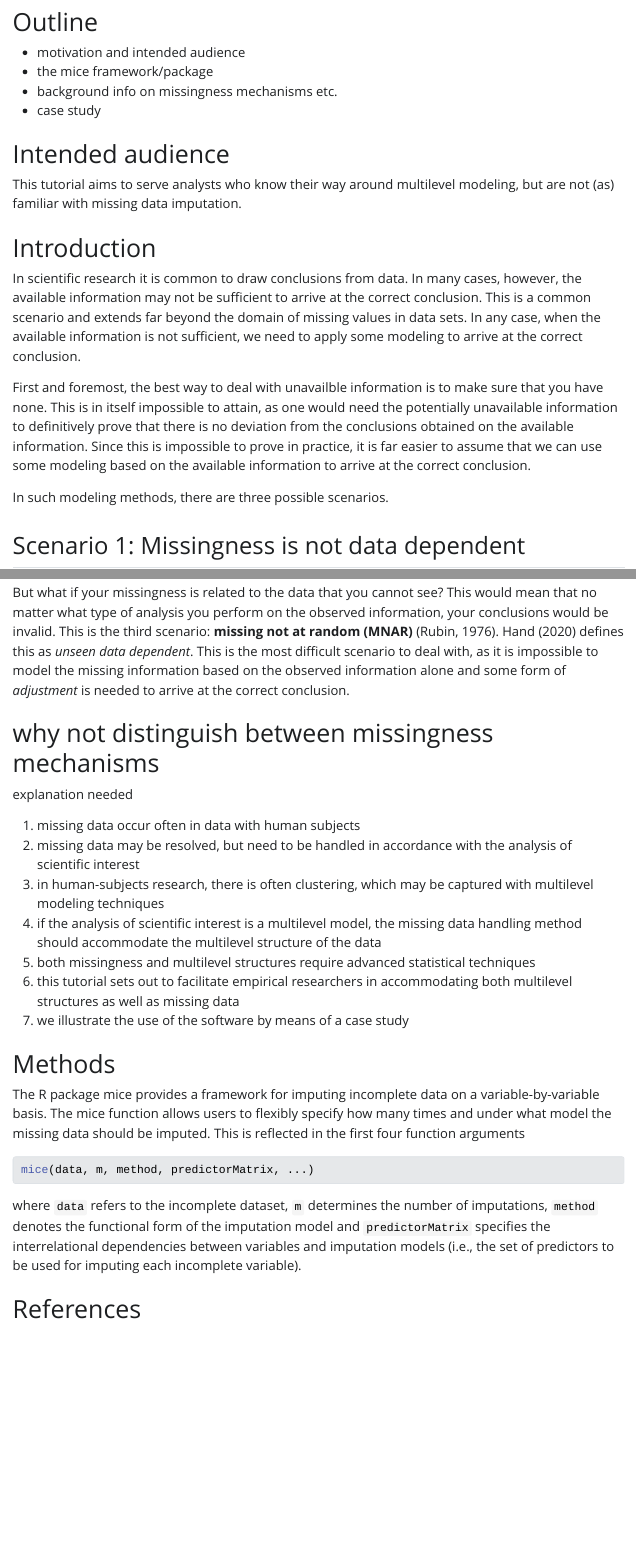
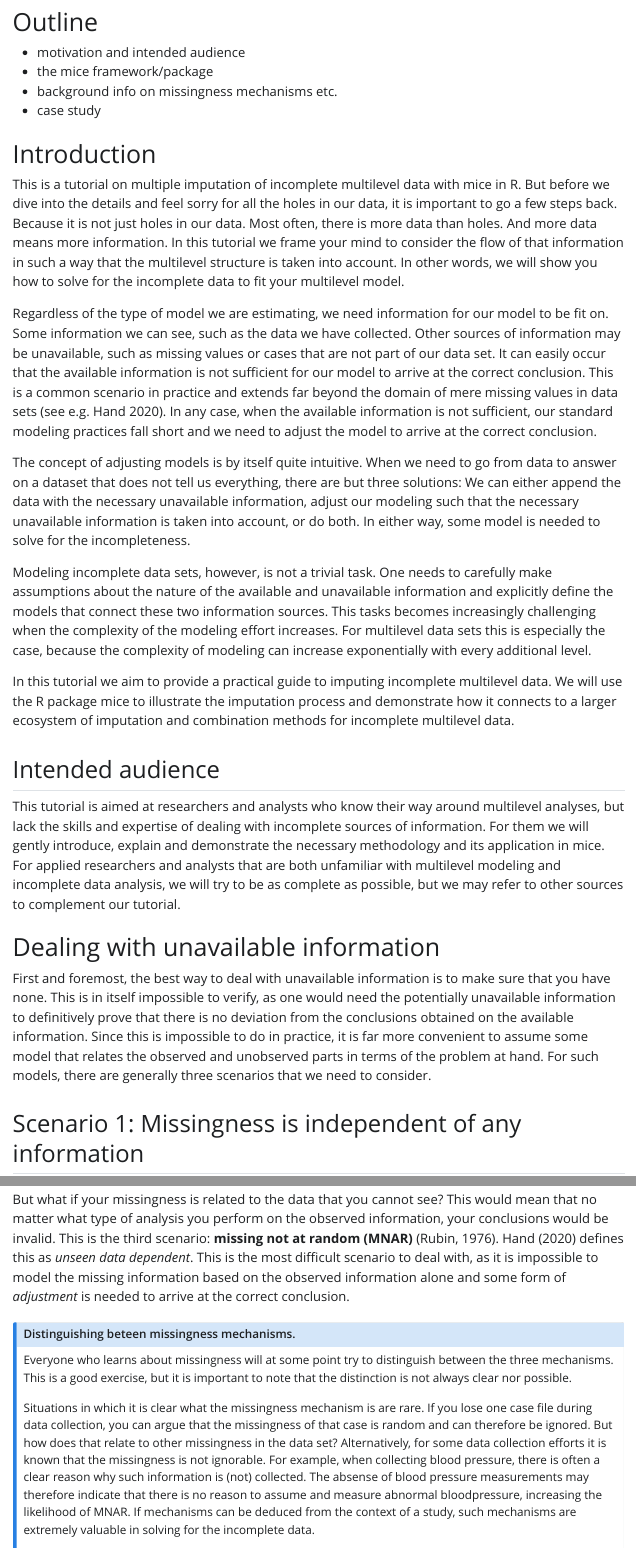
Before and after one commit to hanneoberman/multilevel, a Quarto document (manuscript.qmd): the page in a window 1100 px wide, from 150 px down, and a second part further down, joined at a grey line. The pictures show the output file manuscript.html that the author committed with the source, opened offline; Quarto's library style sheets are replaced by a plain one without menus.

Commit message:
update intro

```diff
--- a/manuscript.qmd
+++ b/manuscript.qmd
@@ -4,4 +3,7 @@ author: "Hanne Oberman"
-format: html
+author: "Hanne Oberman and Gerko Vink"
+format:
+  html:
+    toc: true
 ---
 
 # Outline
@@ -11,15 +13,15 @@ format: html
 - background info on missingness mechanisms etc.
 - case study
 
-# Intended audience
+<!-- # Intended audience -->
 
-This tutorial aims to serve analysts who know their way around multilevel modeling, but are not (as) familiar with missing data imputation.
+<!-- This tutorial aims to serve analysts who know their way around multilevel modeling, but are not (as) familiar with missing data imputation. -->
 
 # Introduction
-In scientific research it is common to draw conclusions from data. In many cases, however, the available information may not be sufficient to arrive at the correct conclusion. This is a common scenario and extends far beyond the domain of missing values in data sets. In any case, when the available information is not sufficient, we need to apply some modeling to arrive at the correct conclusion.
+This is a tutorial on multiple imputation of incomplete multilevel data with [mice]{.pkg} in [R]{.proglang}. But before we dive into the details and feel sorry for all the holes in our data, it is important to go a few steps back. Because it is not just holes in our data. Most often, there is more data than holes. And more data means more information. In this tutorial we frame your mind to consider the flow of that information in such a way that the multilevel structure is taken into account. In other words, we will show you how to solve for the incomplete data to fit your multilevel model.
 
-First and foremost, the best way to deal with unavailble information is to make sure that you have none. This is in itself impossible to attain, as one would need the potentially unavailable information to definitively prove that there is no deviation from the conclusions obtained on the available information. Since this is impossible to prove in practice, it is far easier to assume that we can use some modeling based on the available information to arrive at the correct conclusion.
+Regardless of the type of model we are estimating, we need information for our model to be fit on. Some information we can see, such as the data we have collected. Other sources of information may be unavailable, such as missing values or cases that are not part of our data set. It can easily occur that the available information is not sufficient for our model to arrive at the correct conclusion. This is a common scenario in practice and extends far beyond the domain of mere missing values in data sets (see e.g. Hand 2020). In any case, when the available information is not sufficient, our standard modeling practices fall short and we need to adjust the model to arrive at the correct conclusion.
 
-In such modeling methods, there are three possible scenarios.
+The concept of adjusting models is by itself quite intuitive. When we need to go from data to answer on a dataset that does not tell us everything, there are but three solutions: We can either append the data with the necessary unavailable information, adjust our modeling such that the necessary unavailable information is taken into account, or do both. In either way, some model is needed to solve for the incompleteness.
 
-## Scenario 1: Missingness is not data dependent
+Modeling incomplete data sets, however, is not a trivial task. One needs to carefully make assumptions about the nature of the available and unavailable information and explicitly define the models that connect these two information sources. This tasks becomes increasingly challenging when the complexity of the modeling effort increases. For multilevel data sets this is especially the case, because the complexity of modeling can increase exponentially with every additional level.
@@ -27,4 +28,10 @@ The first scenario is that analysis of the available information itself yields t
 
-With MCAR, the missingness in the data is unrelated to any observed information (i.e. data points), nor to any unobserved information. In terms of classical statistics, this would mean that a random and sufficient sample from a population would be randomly incomplete in such a way that analysis of the incomplete data would yield a sufficient statistic. You may recognize this as the age-old adage *"the sample is representative of the population"*, but now the sample is both representative and incomplete. The bottom line is that we can ignore the two missingness mechanisms that are at play here:
+In this tutorial we aim to provide a practical guide to imputing incomplete multilevel data. We will use the [R]{.proglang} package [mice]{.pkg} to illustrate the imputation process and demonstrate how it connects to a larger ecosystem of imputation and combination methods for incomplete multilevel data.
 
-1. First, the population has been sampled, meaning that the information that we have obtained is incomplete. Random sampling makes this mechanism ignorable and analyzing a sufficiently large sample data will - in the limit - yield the same conclusion as analyzing the population itself.
+## Intended audience
+This tutorial is aimed at researchers and analysts who know their way around multilevel analyses, but lack the skills and expertise of dealing with incomplete sources of information. For them we will gently introduce, explain and demonstrate the necessary methodology and its application in [mice]{.pkg}. For applied researchers and analysts that are both unfamiliar with multilevel modeling and incomplete data analysis, we will try to be as complete as possible, but we may refer to other sources to complement our tutorial.
+
+# Dealing with unavailable information
+First and foremost, the best way to deal with unavailable information is to make sure that you have none. This is in itself impossible to verify, as one would need the potentially unavailable information to definitively prove that there is no deviation from the conclusions obtained on the available information. Since this is impossible to do in practice, it is far more convenient to assume some model that relates the observed and unobserved parts in terms of the problem at hand. For such models, there are generally three scenarios that we need to consider.
+
+## Scenario 1: Missingness is independent of any information
@@ -44,2 +55,5 @@ But what if your missingness is related to the data that you cannot see? This wo
-# why not distinguish between missingness mechanisms
-explanation needed
+::: {.callout-note}
+# Distinguishing beteen missingness mechanisms.
+Everyone who learns about missingness will at some point try to distinguish between the three mechanisms. This is a good exercise, but it is important to note that the distinction is not always clear nor possible.
+
+Situations in which it is clear what the missingness mechanism is are rare. If you lose one case file during data collection, you can argue that the missingness of that case is random and can therefore be ignored. But how does that relate to other missingness in the data set? Alternatively, for some data collection efforts it is known that the missingness is not ignorable. For example, when collecting blood pressure, there is often a clear reason why such information is (not) collected. The absense of blood pressure measurements may therefore indicate that there is no reason to assume and measure abnormal bloodpressure, increasing the likelihood of MNAR. If mechanisms can be deduced from the context of a study, such mechanisms are extremely valuable in solving for the incomplete data.
```
Also changed, not shown: manuscript.html, manuscript.qmd (18 more changed lines).
